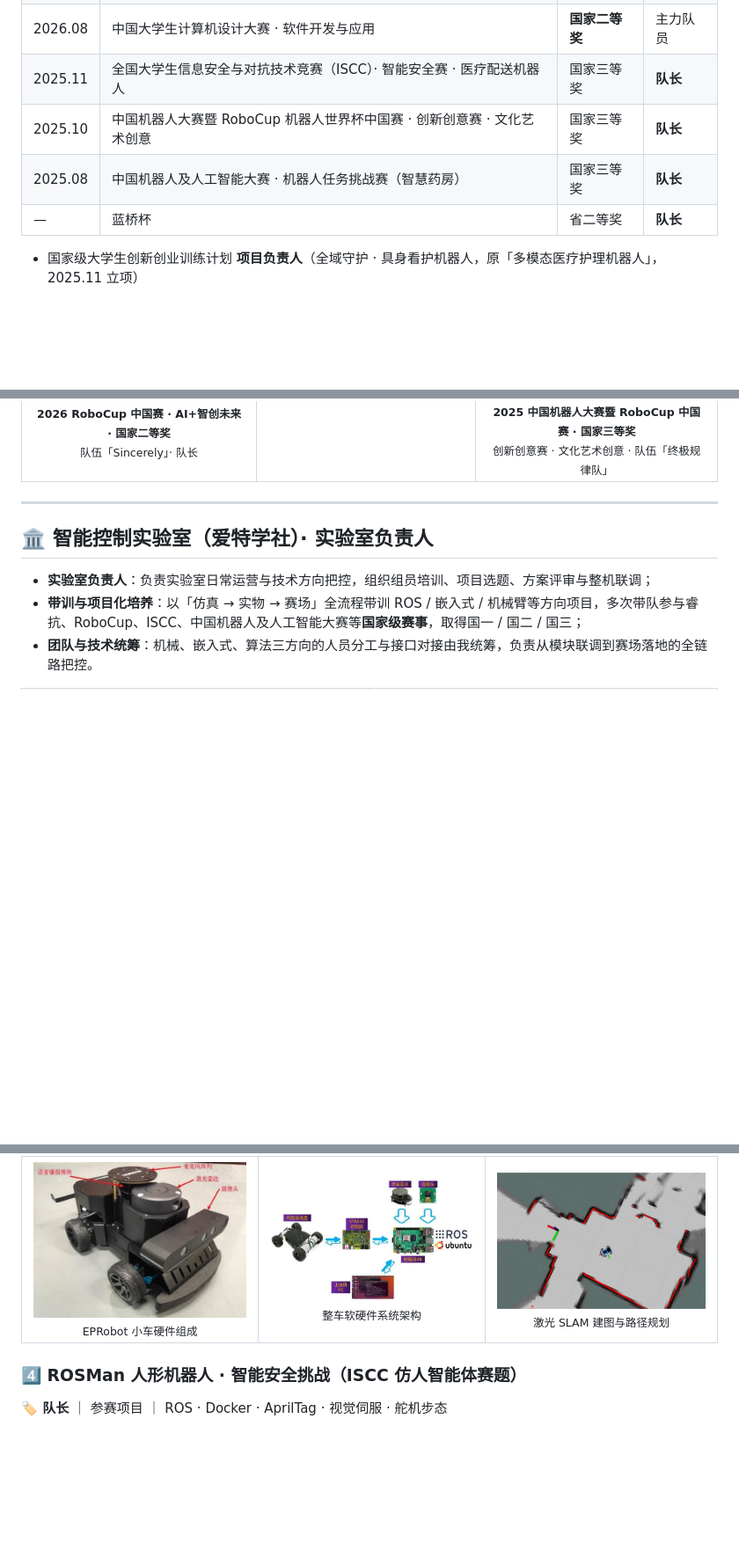
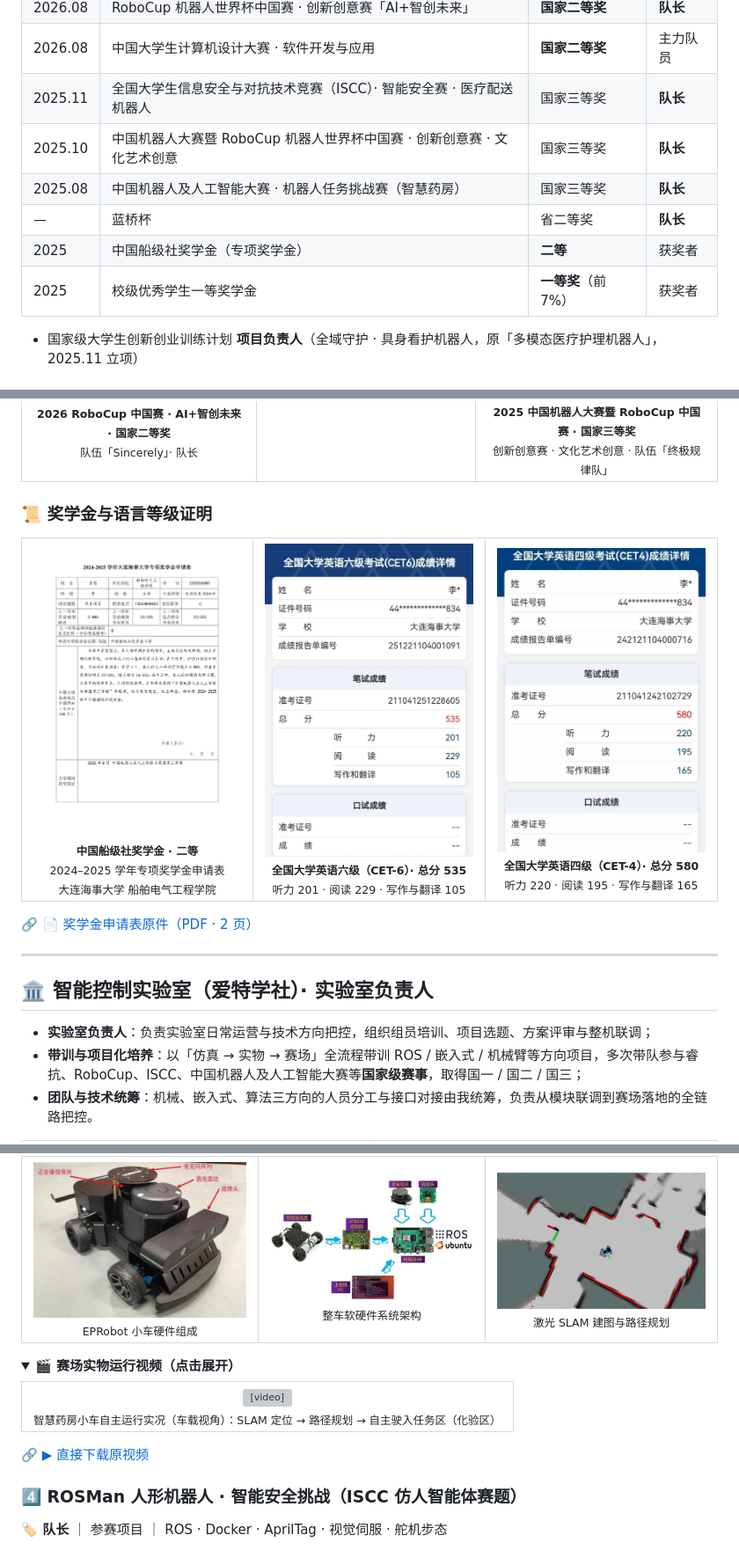
Before and after one commit to 2220243081lx/2220243081lx, a Markdown page: README.md, 3 parts joined by grey strips. Shown at 88% size. Drawn GitHub-style; pictures changed too: assets/certificates/cert_cet4_580.jpg (added), assets/certificates/cert_cet6_535.jpg (added), assets/certificates/scholarship_class_society.jpg (added); folded sections open; blank space fills up the shorter version; grey boxes are pictures that could not be loaded.

Commit message:
feat(certificates): 新增四六级成绩与船级社奖学金证书，并补充校级奖学金获奖记录
- 主页新增「奖学金与语言等级证明」板块：船级社奖学金申请表、CET-6 535、CET-4 580

```diff
--- a/README.md
+++ b/README.md
@@ -31,6 +31,8 @@
 | 2025.10 | 中国机器人大赛暨 RoboCup 机器人世界杯中国赛 · 创新创意赛 · 文化艺术创意 | 国家三等奖 | **队长** |
 | 2025.08 | 中国机器人及人工智能大赛 · 机器人任务挑战赛（智慧药房） | 国家三等奖 | **队长** |
 | — | 蓝桥杯 | 省二等奖 | **队长** |
+| 2025 | 中国船级社奖学金（专项奖学金） | **二等** | 获奖者 |
+| 2025 | 校级优秀学生一等奖学金 | **一等奖**（前 7%） | 获奖者 |
 
 - 国家级大学生创新创业训练计划 **项目负责人**（全域守护 · 具身看护机器人，原「多模态医疗护理机器人」，2025.11 立项）
 
@@ -43,6 +45,18 @@
   <td align="center"><img src="assets/certificates/cert_robocup_2025.jpg" width="300"><br><sub><b>2025 中国机器人大赛暨 RoboCup 中国赛 · 国家三等奖</b><br>创新创意赛 · 文化艺术创意 · 队伍「终极规律队」</sub></td>
 </tr>
 </table>
+
+### 📜 奖学金与语言等级证明
+
+<table>
+<tr>
+  <td align="center" valign="top"><img src="assets/certificates/scholarship_class_society.jpg" width="300"><br><sub><b>中国船级社奖学金 · 二等</b><br>2024–2025 学年专项奖学金申请表<br>大连海事大学 船舶电气工程学院</sub></td>
+  <td align="center" valign="top"><img src="assets/certificates/cert_cet6_535.jpg" width="300"><br><sub><b>全国大学英语六级（CET-6）· 总分 535</b><br>听力 201 · 阅读 229 · 写作与翻译 105</sub></td>
+  <td align="center" valign="top"><img src="assets/certificates/cert_cet4_580.jpg" width="300"><br><sub><b>全国大学英语四级（CET-4）· 总分 580</b><br>听力 220 · 阅读 195 · 写作与翻译 165</sub></td>
+</tr>
+</table>
+
+🔗 [📄 奖学金申请表原件（PDF · 2 页）](assets/certificates/scholarship_class_society.pdf)
 
 ---
 
@@ -158,6 +172,19 @@
 </tr>
 </table>
 
+<details>
+<summary><b>🎬 赛场实物运行视频（点击展开）</b></summary>
+
+<table>
+<tr>
+  <td align="center"><video src="assets/car/car_pharmacy_run.mp4" width="440" controls preload="none" poster="assets/car/car_run_poster.jpg"></video><br><sub>智慧药房小车自主运行实况（车载视角）：SLAM 定位 → 路径规划 → 自主驶入任务区（化验区）</sub></td>
+</tr>
+</table>
+
+🔗 [▶ 直接下载原视频](assets/car/car_pharmacy_run.mp4)
+
+</details>
+
 ### 4️⃣ ROSMan 人形机器人 · 智能安全挑战（ISCC 仿人智能体赛题）
 **🏷 队长** ｜ 参赛项目 ｜ ROS · Docker · AprilTag · 视觉伺服 · 舵机步态
 
```
Also changed, not shown: assets/car/car_run_poster.jpg (added), 2 other files.
